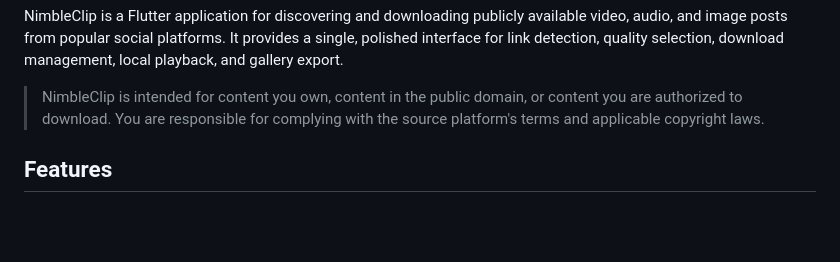
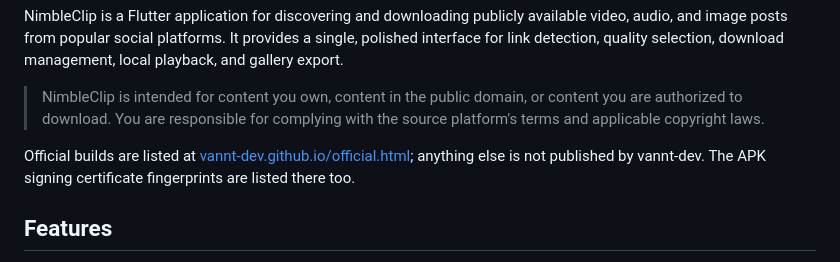
Before and after one commit to vannt-dev/nimbleclip, a Markdown page: README.md, the part around the change. Drawn GitHub-style; blank space fills up the shorter version.

Commit message:
docs: link the official channels page
The page lists the official builds and the APK signing certificate fingerprint.

```diff
--- a/README.md
+++ b/README.md
@@ -15,6 +15,10 @@ management, local playback, and gallery export.
 > NimbleClip is intended for content you own, content in the public domain, or
 > content you are authorized to download. You are responsible for complying
 > with the source platform's terms and applicable copyright laws.
+
+Official builds are listed at [vannt-dev.github.io/official.html](https://vannt-dev.github.io/official.html);
+anything else is not published by vannt-dev.
+The APK signing certificate fingerprints are listed there too.
 
 ## Features
 
```
